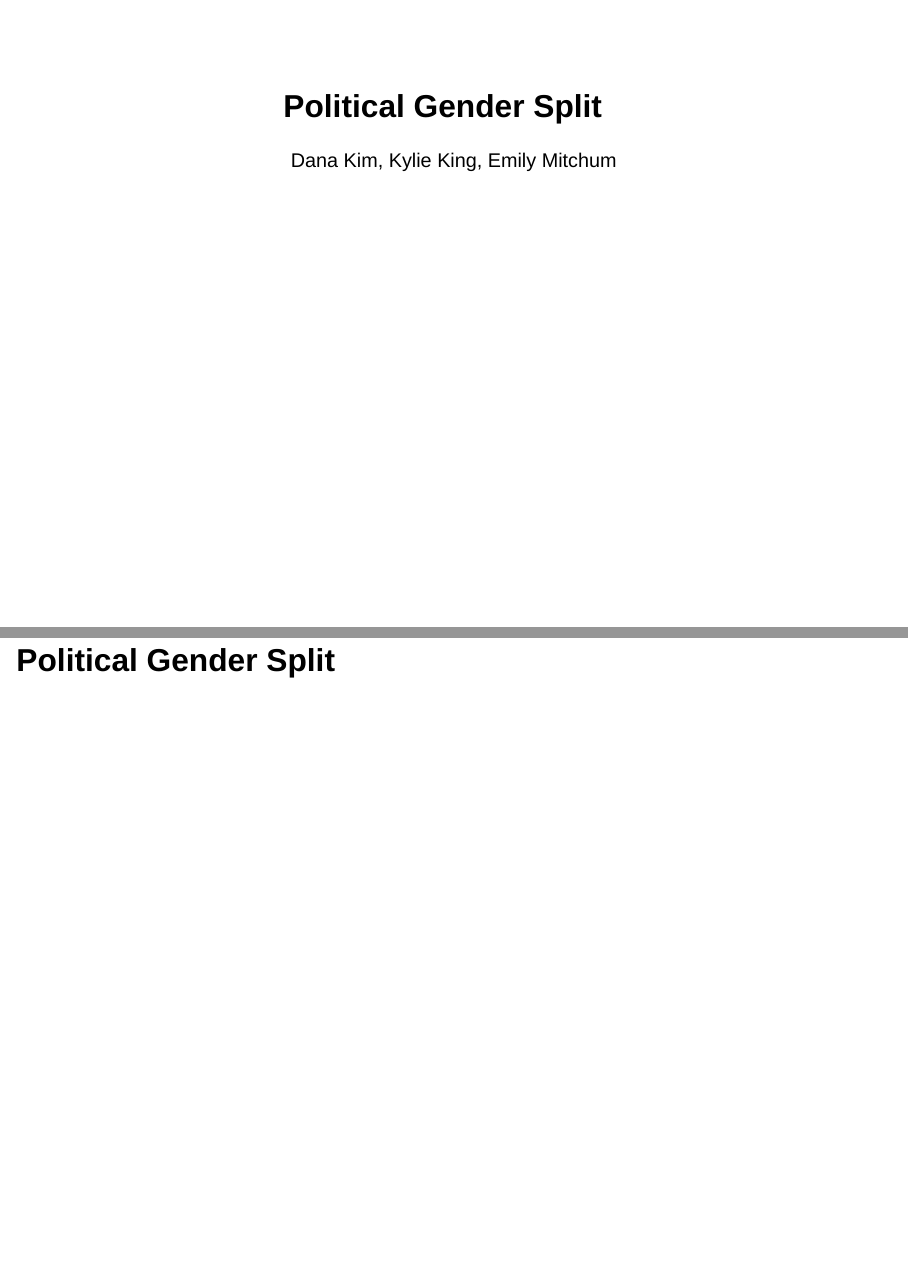
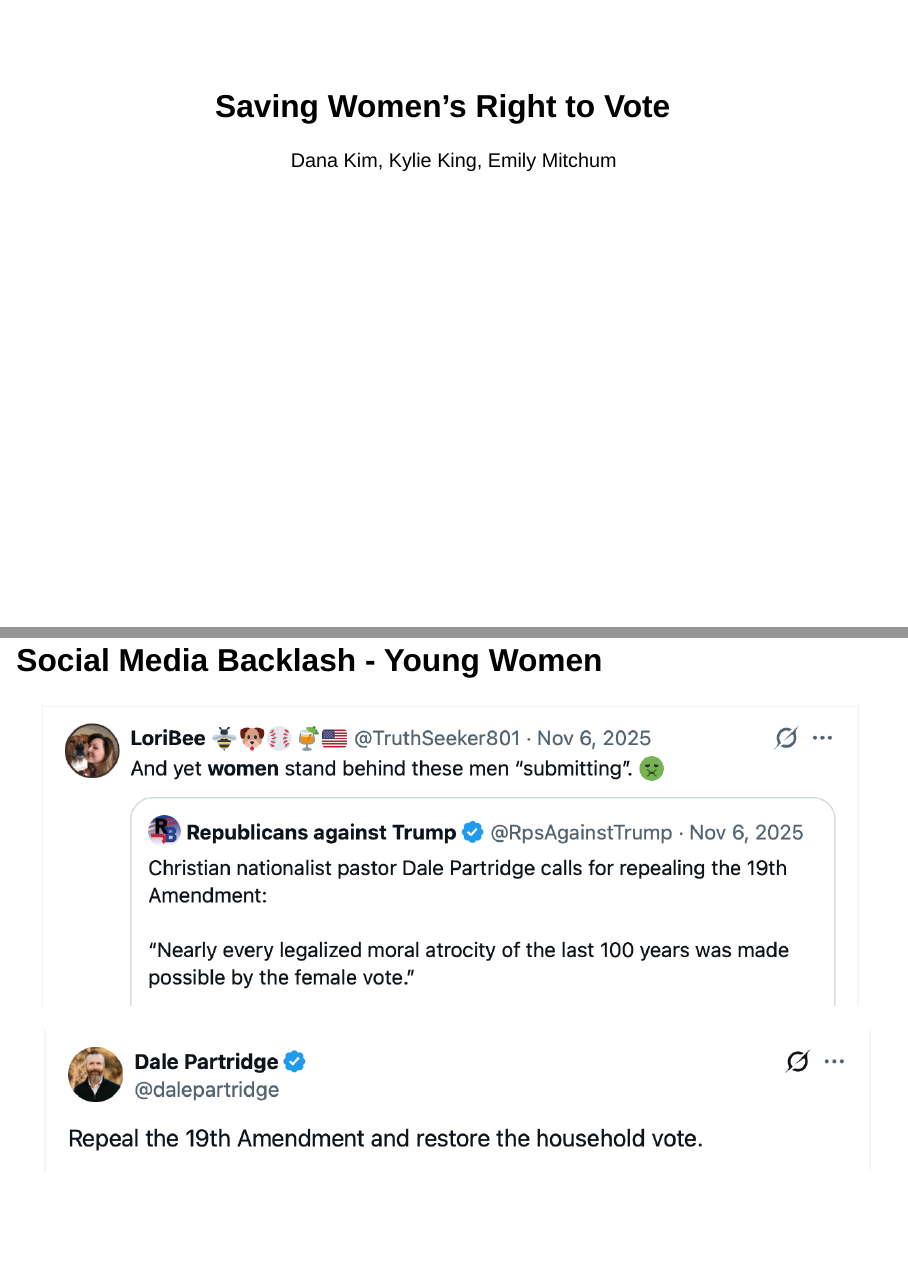
Before and after one commit to emilylmitchum/5200-final-project, a Quarto document (presentation/presentation.qmd): pages 1 and 11 of 24 before the commit and pages 1 and 11 of 26 after it, joined at a grey line. Rendered offline with R 4.5, knitr and Pandoc in place of Quarto, with nearby package versions; drawn as Slidy slides in place of the format the file asks for.

Commit message:
updated presentation with young women backlash tweet

```diff
--- a/presentation/presentation.qmd
+++ b/presentation/presentation.qmd
@@ -1,5 +1,5 @@
 ---
-title: "Political Gender Split"
+title: "Saving Women's Right to Vote"
 author: "Dana Kim, Kylie King, Emily Mitchum"
 format: revealjs
 ---
@@ -76,6 +76,16 @@ format: revealjs
 <img src="charts/sherrill-1.png" style="max-width: 100%; height: auto;">
 
 <img src="charts/sherrill-2.png" style="max-width: 100%; height: auto;">
+
+
+## Social Media Backlash - Young Women
+
+<img src="charts/repeal-19th-1.png" style="max-width: 100%; height: auto;">
+
+<img src="charts/repeal-19th-2.png" style="max-width: 100%; height: auto;">
+
+<img src="charts/repeal-19th-3.png" style="max-width: 100%; height: auto;">
+
 
 # Political Gender Split
 
```
Also changed, not shown: presentation/charts/repeal-19th-1.png (added), presentation/charts/repeal-19th-2.png (added), presentation/charts/repeal-19th-3.png (added), presentation/presentation.html, 1 other file.
